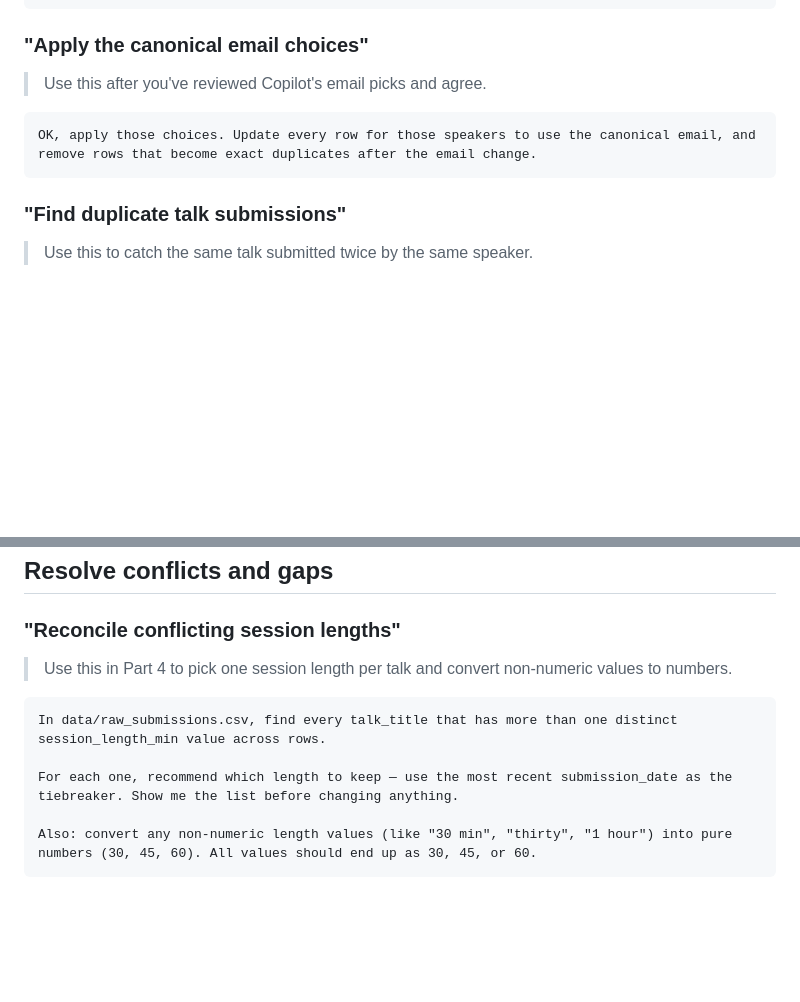
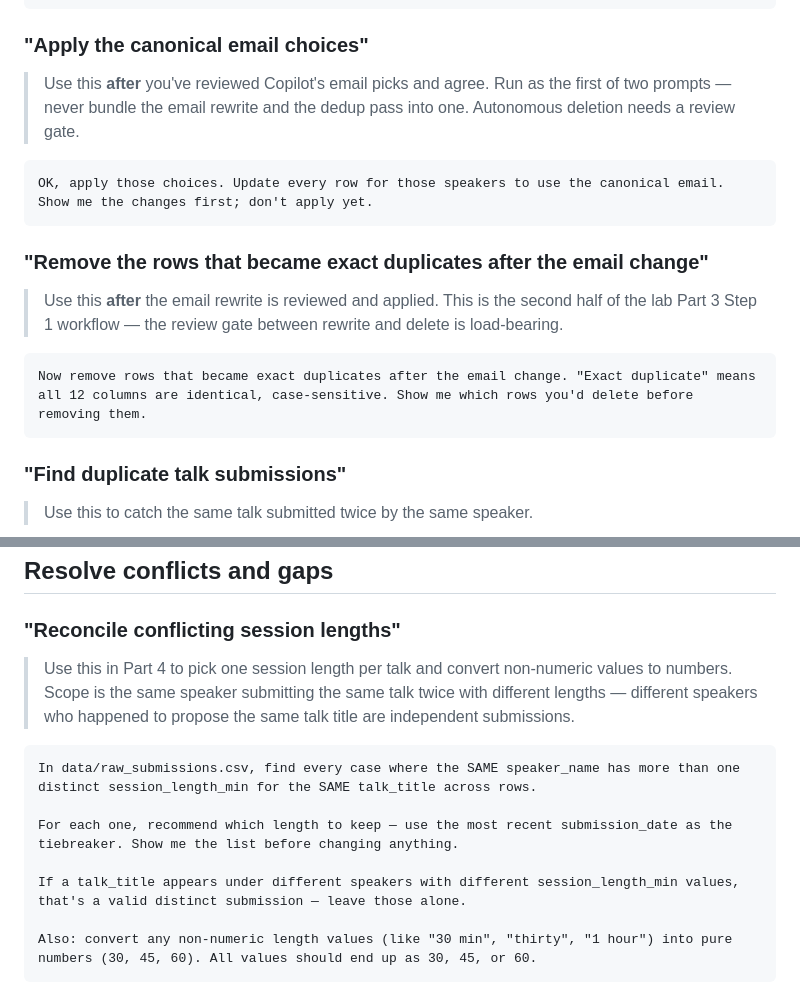
Before and after one commit to stephschofield/isd-vscode-training, a Markdown page: session-one/prompts/01-prompts.md, 2 parts joined by grey strips. Rendered like a GitHub page; blank space fills up the shorter version.

Commit message:
fix(prompts): align prompt library with lab walkthrough (ghcp-review-resolve PR#2)
Two batched fixes to session-one/prompts/01-prompts.md:

1. Split the combined 'Apply the canonical email choices' prompt into two
   prompts with an explicit review gate between rewrite and dedup,
   mirroring lab Part 3 Step 1's 'run two separate prompts (don't shortcut
   to one — autonomous deletion needs a review gate)'.
   Findings: A2 + B2 + C2 (comment 3190647952).

2. Rewrite the 'Reconcile conflicting session lengths' prompt to scope by
   (speaker_name + talk_title) instead of talk_title alone, matching lab
   Part 4 Step 1. Without this guard, the prompt collapses session lengths
   across 25 talk titles shared by multiple distinct speakers (e.g.
   'Multi-Cloud Without the Pain' has 11 different speakers in raw).
   Findings: A1 + B1 + C3 (comment 3190647972).

````diff
--- a/session-one/prompts/01-prompts.md
+++ b/session-one/prompts/01-prompts.md
@@ -110,10 +110,22 @@ For each one:
 
 ### "Apply the canonical email choices"
 
-> Use this after you've reviewed Copilot's email picks and agree.
+> Use this **after** you've reviewed Copilot's email picks and agree.
+> Run as the first of two prompts — never bundle the email rewrite and
+> the dedup pass into one. Autonomous deletion needs a review gate.
 
 ```text
-OK, apply those choices. Update every row for those speakers to use the canonical email, and remove rows that become exact duplicates after the email change.
+OK, apply those choices. Update every row for those speakers to use the canonical email. Show me the changes first; don't apply yet.
+```
+
+### "Remove the rows that became exact duplicates after the email change"
+
+> Use this **after** the email rewrite is reviewed and applied. This is
+> the second half of the lab Part 3 Step 1 workflow — the review gate
+> between rewrite and delete is load-bearing.
+
+```text
+Now remove rows that became exact duplicates after the email change. "Exact duplicate" means all 12 columns are identical, case-sensitive. Show me which rows you'd delete before removing them.
 ```
 
 ### "Find duplicate talk submissions"
@@ -133,12 +145,16 @@ For each duplicate set, suggest which row to keep — usually the most complete
 ### "Reconcile conflicting session lengths"
 
 > Use this in Part 4 to pick one session length per talk and convert
-> non-numeric values to numbers.
+> non-numeric values to numbers. Scope is the same speaker submitting
+> the same talk twice with different lengths — different speakers who
+> happened to propose the same talk title are independent submissions.
 
 ```text
-In data/raw_submissions.csv, find every talk_title that has more than one distinct session_length_min value across rows.
+In data/raw_submissions.csv, find every case where the SAME speaker_name has more than one distinct session_length_min for the SAME talk_title across rows.
 
 For each one, recommend which length to keep — use the most recent submission_date as the tiebreaker. Show me the list before changing anything.
+
+If a talk_title appears under different speakers with different session_length_min values, that's a valid distinct submission — leave those alone.
 
 Also: convert any non-numeric length values (like "30 min", "thirty", "1 hour") into pure numbers (30, 45, 60). All values should end up as 30, 45, or 60.
 ```
````
